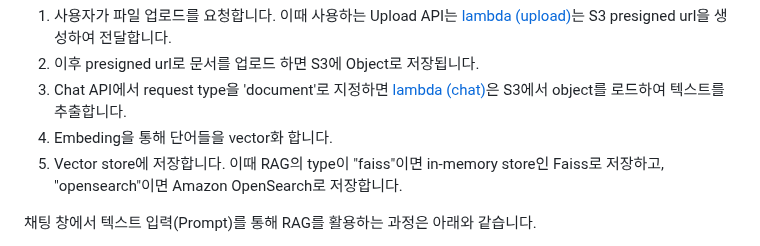
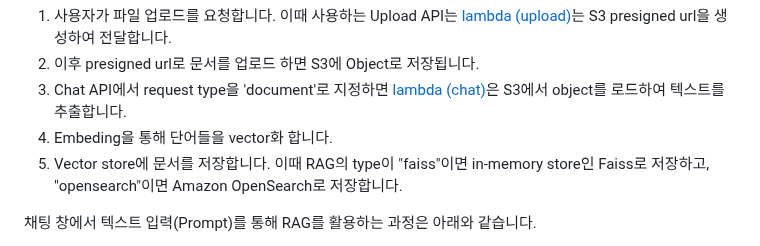
Before and after one commit to kyopark2014/question-answering-chatbot-with-vector-store, a Markdown page: README.md, the part around the change. GitHub-like rendering.

```diff
--- a/README.md
+++ b/README.md
@@ -15,7 +15,7 @@ Vector store는 이미지, 문서(text document), 오디오와 같은 구조화
 2) 이후 presigned url로 문서를 업로드 하면 S3에 Object로 저장됩니다.
 3) Chat API에서 request type을 'document'로 지정하면 [lambda (chat)](.lambda-chat/index.js)은 S3에서 object를 로드하여 텍스트를 추출합니다.
 4) Embeding을 통해 단어들을 vector화 합니다.
-5) Vector store에 저장합니다. 이때 RAG의 type이 "faiss"이면 in-memory store인 Faiss로 저장하고, "opensearch"이면 Amazon OpenSearch로 저장합니다.
+5) Vector store에 문서를 저장합니다. 이때 RAG의 type이 "faiss"이면 in-memory store인 Faiss로 저장하고, "opensearch"이면 Amazon OpenSearch로 저장합니다.
 
 채팅 창에서 텍스트 입력(Prompt)를 통해 RAG를 활용하는 과정은 아래와 같습니다.
 1) 사용자가 채팅창에서 질문(Question)을 입력합니다.
```
